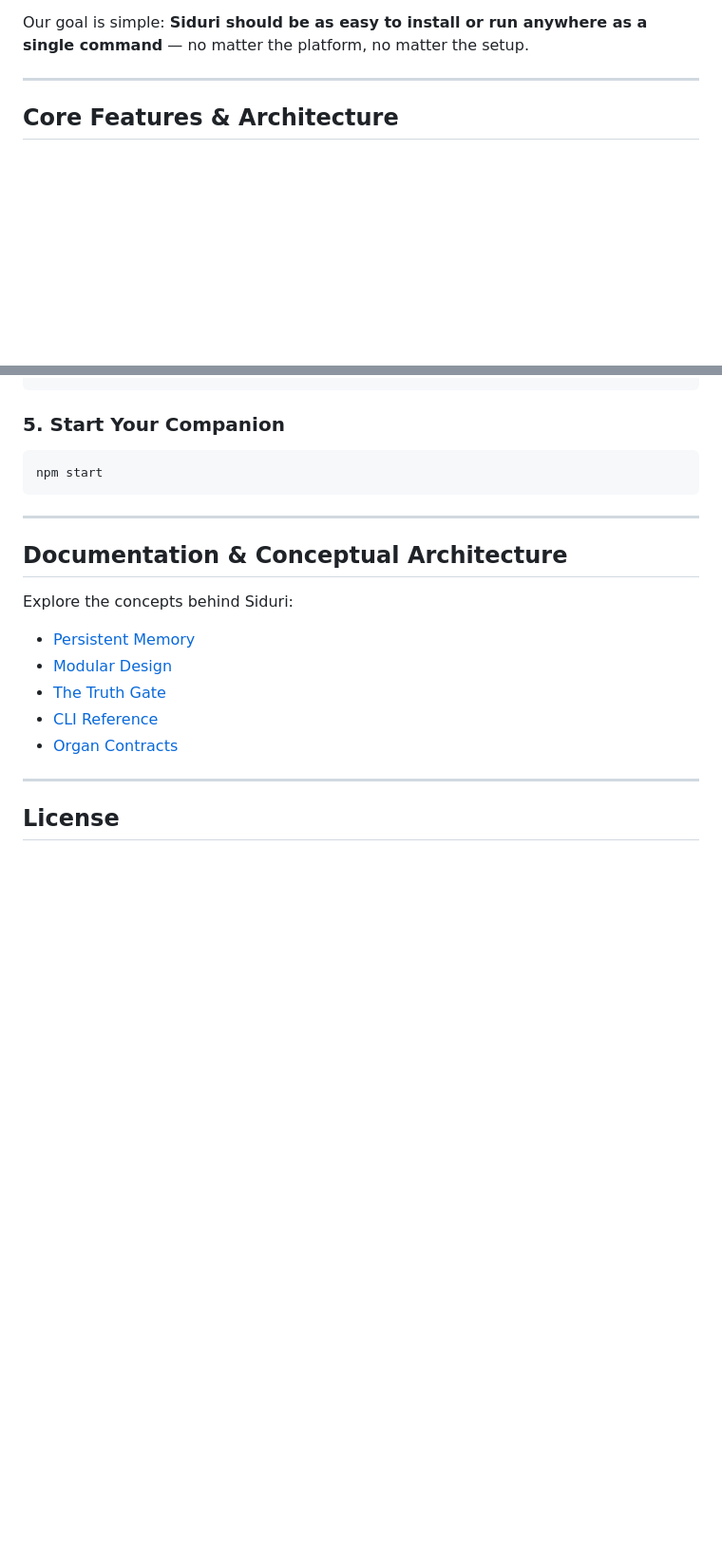
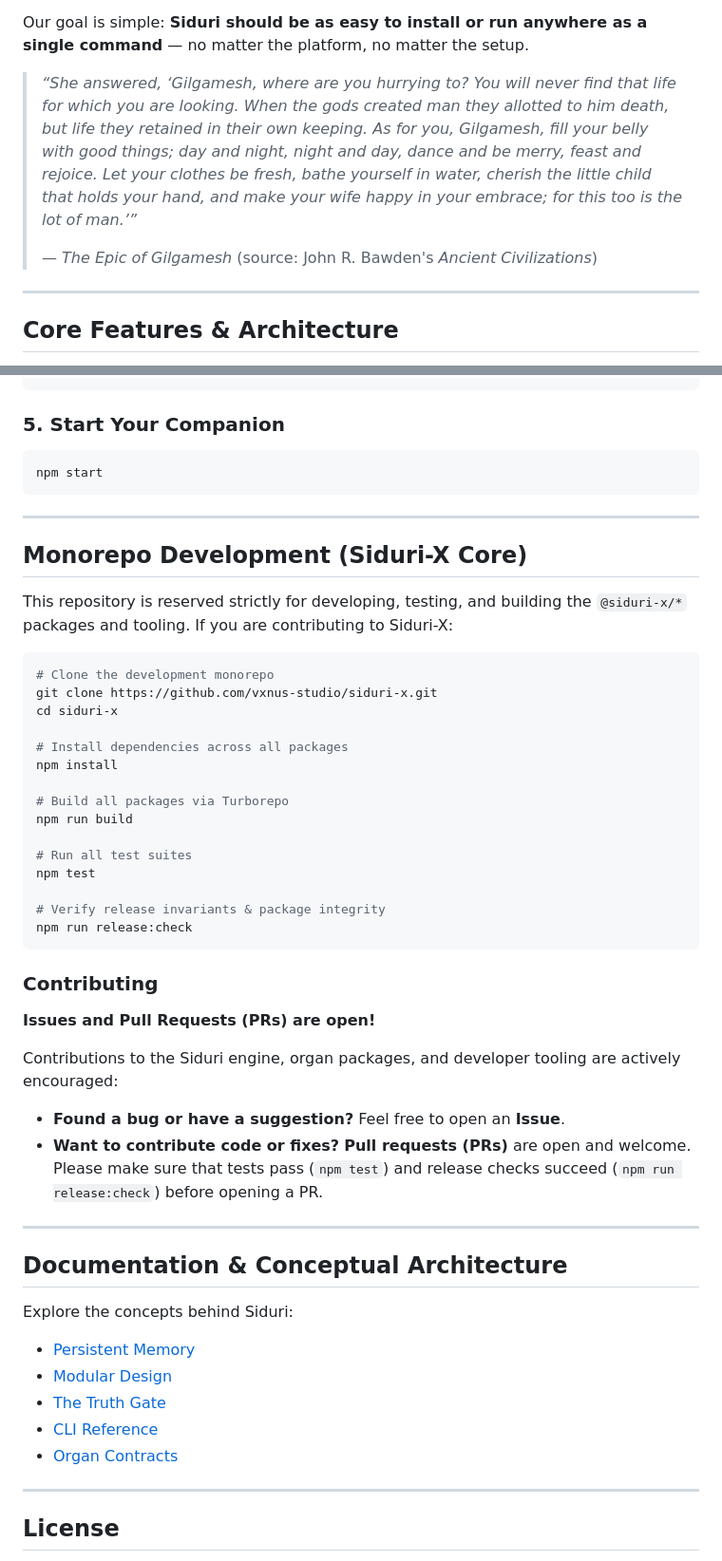
Before and after one commit to vxnus-studio/siduri-x, a Markdown page: README.md, 2 parts joined by grey strips. Shown at 95% size. Rendered like a GitHub page; blank space fills up the shorter version.

Commit message:
docs(readme): add development disclaimer, contribution notice, and Gilgamesh epigraph

````diff
--- a/README.md
+++ b/README.md
@@ -13,6 +27,10 @@ Siduri is an intelligent AI companion framework designed with **persistent, auth
 Unlike standard conversational agents that lose context when a session ends or a context window fills up, Siduri is built around a robust memory foundation. She learns, remembers, and adapts over time, treating her memory as a central source of truth for identity, relationships, and learned behaviors.
 
 Our goal is simple: **Siduri should be as easy to install or run anywhere as a single command** — no matter the platform, no matter the setup.
+
+> *“She answered, ‘Gilgamesh, where are you hurrying to? You will never find that life for which you are looking. When the gods created man they allotted to him death, but life they retained in their own keeping. As for you, Gilgamesh, fill your belly with good things; day and night, night and day, dance and be merry, feast and rejoice. Let your clothes be fresh, bathe yourself in water, cherish the little child that holds your hand, and make your wife happy in your embrace; for this too is the lot of man.’”*
+>
+> — *The Epic of Gilgamesh* (source: John R. Bawden's *Ancient Civilizations*)
 
 ---
 
@@ -118,6 +139,38 @@ npm start
 
 ---
 
+## Monorepo Development (Siduri-X Core)
+
+This repository is reserved strictly for developing, testing, and building the `@siduri-x/*` packages and tooling. If you are contributing to Siduri-X:
+
+```bash
+# Clone the development monorepo
+git clone https://github.com/vxnus-studio/siduri-x.git
+cd siduri-x
+
+# Install dependencies across all packages
+npm install
+
+# Build all packages via Turborepo
+npm run build
+
+# Run all test suites
+npm test
+
+# Verify release invariants & package integrity
+npm run release:check
+```
+
+### Contributing
+
+**Issues and Pull Requests (PRs) are open!**
+
+Contributions to the Siduri engine, organ packages, and developer tooling are actively encouraged:
+- **Found a bug or have a suggestion?** Feel free to open an **Issue**.
+- **Want to contribute code or fixes?** **Pull requests (PRs)** are open and welcome. Please make sure that tests pass (`npm test`) and release checks succeed (`npm run release:check`) before opening a PR.
+
+---
+
 ## Documentation & Conceptual Architecture
 
 Explore the concepts behind Siduri:
````
Also changed, not shown: other parts of README.md (+19 -2 lines).
